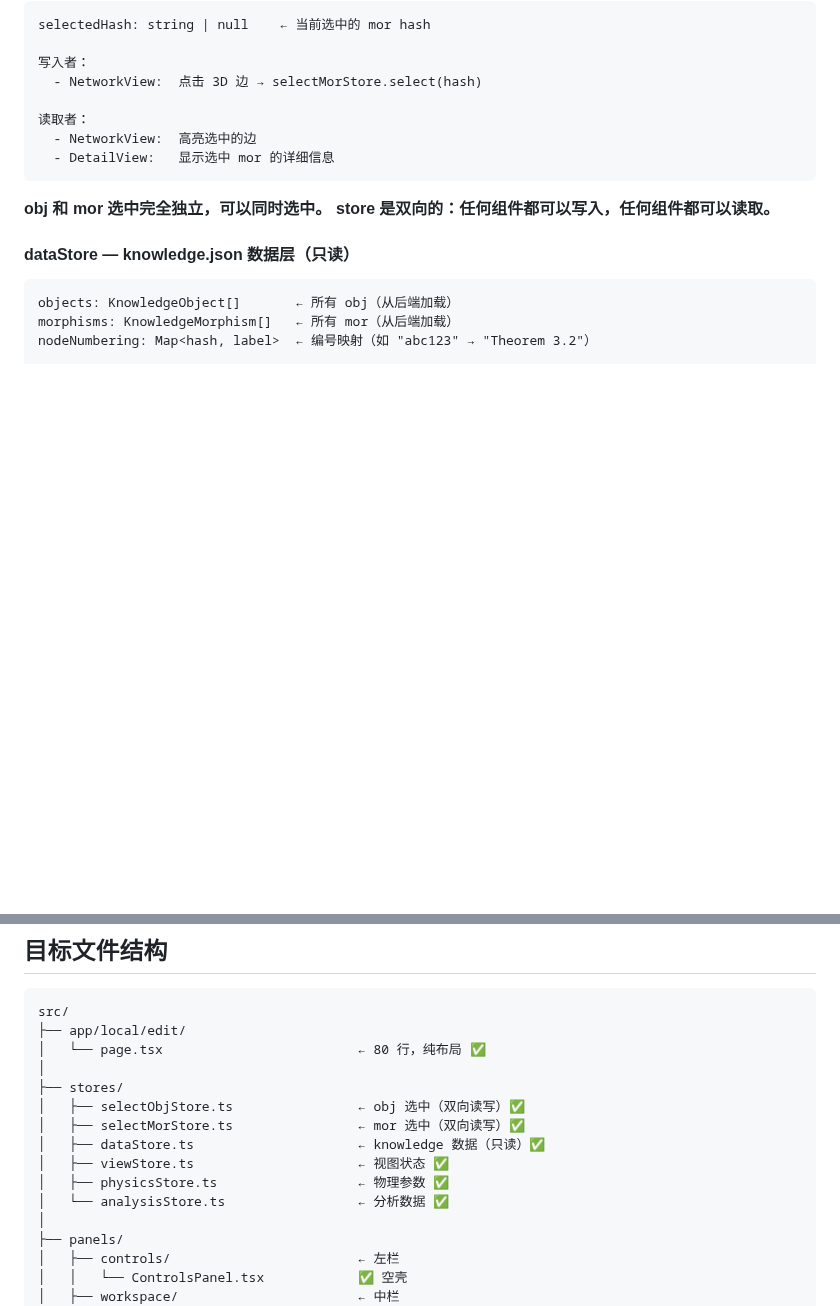
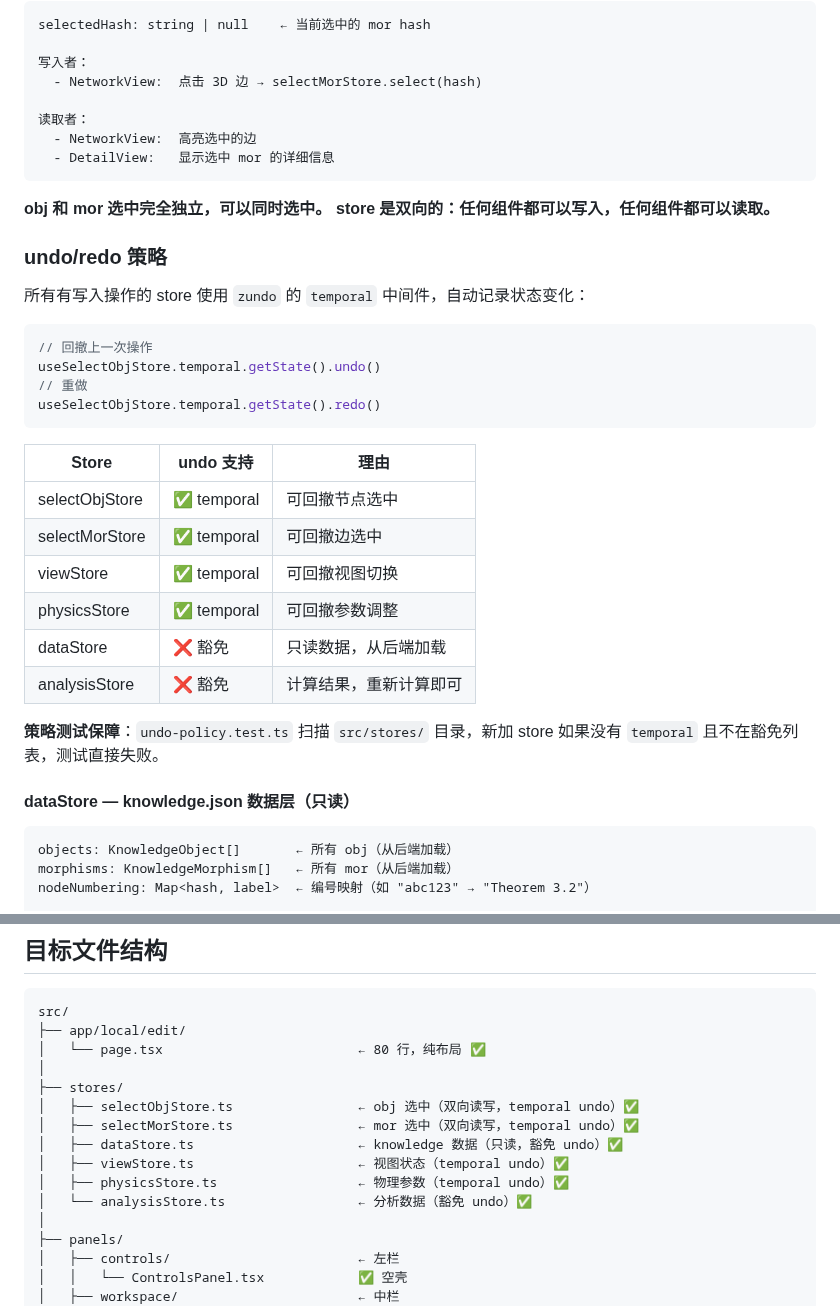
Before and after one commit to MathNetwork/Astrolabe, a Markdown page: docs/refactor-plan.md, 2 parts joined by grey strips. Rendered like a GitHub page; blank space fills up the shorter version.

Commit message:
Document undo/redo strategy in refactor plan
Co-Authored-By: Claude Opus 4.6 (1M context) <noreply@anthropic.com>

````diff
--- a/docs/refactor-plan.md
+++ b/docs/refactor-plan.md
@@ -84,6 +84,28 @@ selectedHash: string | null    ← 当前选中的 mor hash
 **obj 和 mor 选中完全独立，可以同时选中。**
 **store 是双向的：任何组件都可以写入，任何组件都可以读取。**
 
+### undo/redo 策略
+
+所有有写入操作的 store 使用 `zundo` 的 `temporal` 中间件，自动记录状态变化：
+
+```ts
+// 回撤上一次操作
+useSelectObjStore.temporal.getState().undo()
+// 重做
+useSelectObjStore.temporal.getState().redo()
+```
+
+| Store | undo 支持 | 理由 |
+|-------|----------|------|
+| selectObjStore | ✅ temporal | 可回撤节点选中 |
+| selectMorStore | ✅ temporal | 可回撤边选中 |
+| viewStore | ✅ temporal | 可回撤视图切换 |
+| physicsStore | ✅ temporal | 可回撤参数调整 |
+| dataStore | ❌ 豁免 | 只读数据，从后端加载 |
+| analysisStore | ❌ 豁免 | 计算结果，重新计算即可 |
+
+**策略测试保障**：`undo-policy.test.ts` 扫描 `src/stores/` 目录，新加 store 如果没有 `temporal` 且不在豁免列表，测试直接失败。
+
 #### dataStore — knowledge.json 数据层（只读）
 ```
 objects: KnowledgeObject[]       ← 所有 obj（从后端加载）
@@ -154,12 +176,12 @@ src/
 │   └── page.tsx                         ← 80 行，纯布局 ✅
 │
 ├── stores/
-│   ├── selectObjStore.ts                ← obj 选中（双向读写）✅
-│   ├── selectMorStore.ts                ← mor 选中（双向读写）✅
-│   ├── dataStore.ts                     ← knowledge 数据（只读）✅
-│   ├── viewStore.ts                     ← 视图状态 ✅
-│   ├── physicsStore.ts                  ← 物理参数 ✅
-│   └── analysisStore.ts                 ← 分析数据 ✅
+│   ├── selectObjStore.ts                ← obj 选中（双向读写，temporal undo）✅
+│   ├── selectMorStore.ts                ← mor 选中（双向读写，temporal undo）✅
+│   ├── dataStore.ts                     ← knowledge 数据（只读，豁免 undo）✅
+│   ├── viewStore.ts                     ← 视图状态（temporal undo）✅
+│   ├── physicsStore.ts                  ← 物理参数（temporal undo）✅
+│   └── analysisStore.ts                 ← 分析数据（豁免 undo）✅
 │
 ├── panels/
 │   ├── controls/                        ← 左栏
````
